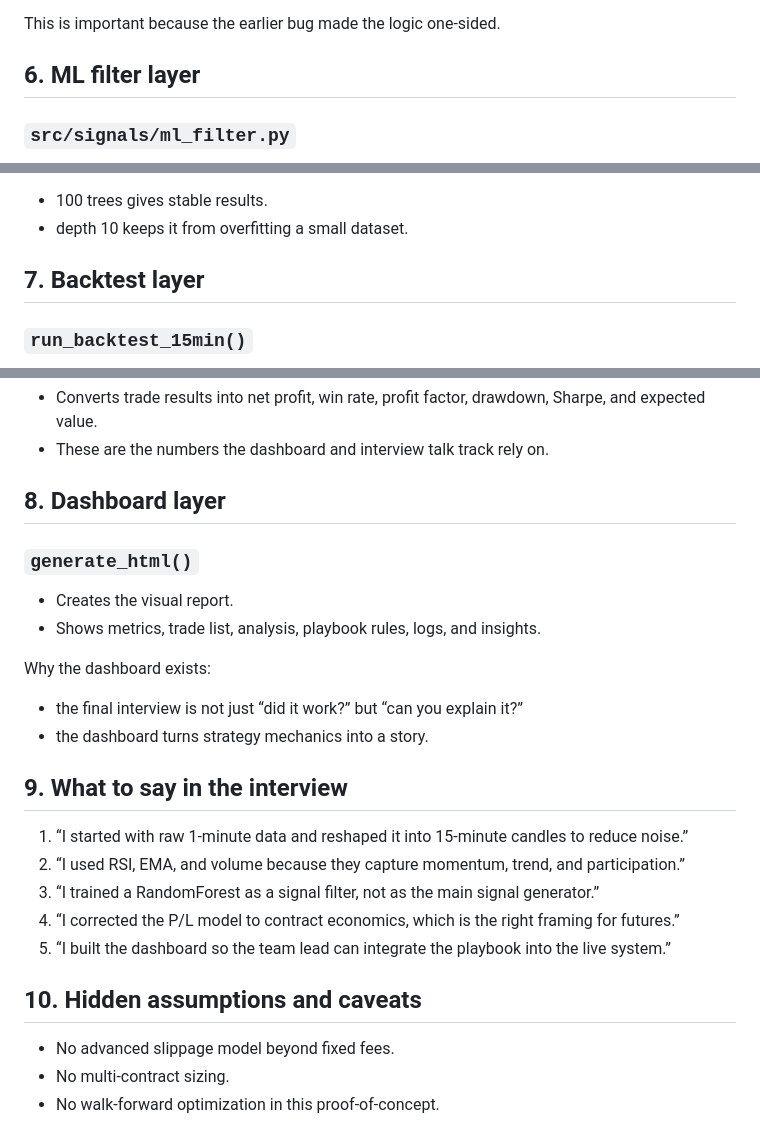
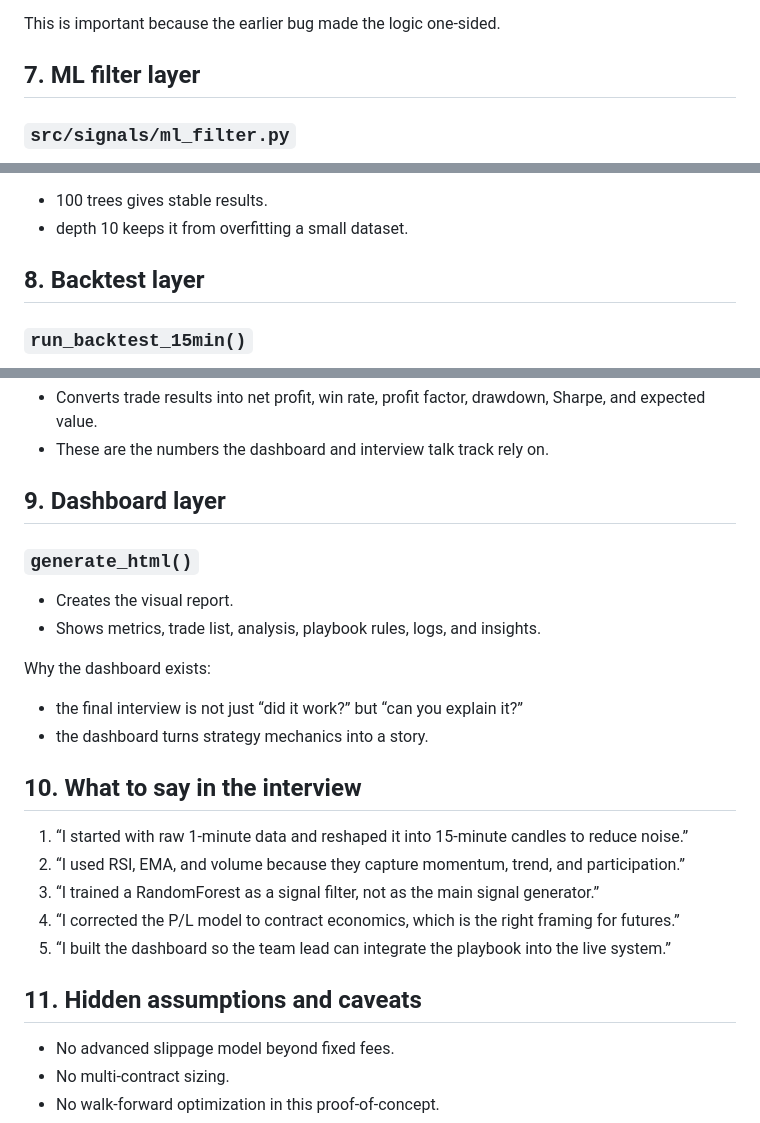
Before and after one commit to molhamfetnah/trading-strategy-finder, a Markdown page: docs/interview_preparation/Technical_Spec_Walkthrough.md, 3 parts joined by grey strips. Drawn GitHub-style.

```diff
--- a/docs/interview_preparation/Technical_Spec_Walkthrough.md
+++ b/docs/interview_preparation/Technical_Spec_Walkthrough.md
@@ -71,7 +93,7 @@ Why these values:
 
 This is important because the earlier bug made the logic one-sided.
 
-## 6. ML filter layer
+## 7. ML filter layer
 
 ### `src/signals/ml_filter.py`
 - Adds features such as price changes, volume ratios, RSI, EMA spread, and volatility.
@@ -88,7 +110,7 @@ Why `n_estimators=100` and `max_depth=10`:
 - 100 trees gives stable results.
 - depth 10 keeps it from overfitting a small dataset.
 
-## 7. Backtest layer
+## 8. Backtest layer
 
 ### `run_backtest_15min()`
 - Enters a position when a signal appears.
@@ -105,7 +127,7 @@ Why this matters:
 - Converts trade results into net profit, win rate, profit factor, drawdown, Sharpe, and expected value.
 - These are the numbers the dashboard and interview talk track rely on.
 
-## 8. Dashboard layer
+## 9. Dashboard layer
 
 ### `generate_html()`
 - Creates the visual report.
@@ -115,7 +137,7 @@ Why the dashboard exists:
 - the final interview is not just “did it work?” but “can you explain it?”
 - the dashboard turns strategy mechanics into a story.
 
-## 9. What to say in the interview
+## 10. What to say in the interview
 
 1. “I started with raw 1-minute data and reshaped it into 15-minute candles to reduce noise.”
 2. “I used RSI, EMA, and volume because they capture momentum, trend, and participation.”
@@ -123,7 +145,7 @@ Why the dashboard exists:
 4. “I corrected the P/L model to contract economics, which is the right framing for futures.”
 5. “I built the dashboard so the team lead can integrate the playbook into the live system.”
 
-## 10. Hidden assumptions and caveats
+## 11. Hidden assumptions and caveats
 
 - No advanced slippage model beyond fixed fees.
 - No multi-contract sizing.
```
Also changed, not shown: other parts of docs/interview_preparation/Technical_Spec_Walkthrough.md (+25 -3 lines).
